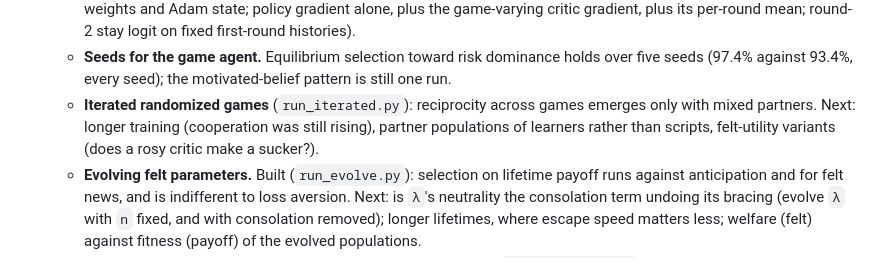
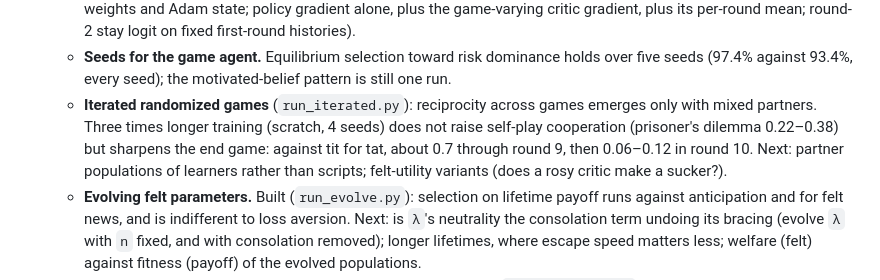
Before and after one commit to a9lim/convolutional-utility, a Markdown page: next-steps.md, the part around the change. Rendered like a GitHub page.

Commit message:
Next steps: longer iterated-games training

```diff
--- a/next-steps.md
+++ b/next-steps.md
@@ -25,8 +25,10 @@ choices, selves); the LLM peak-end study is a follow-up. Ordered by dependency.
    - **Seeds for the game agent.** Equilibrium selection toward risk dominance holds over five
      seeds (97.4% against 93.4%, every seed); the motivated-belief pattern is still one run.
    - **Iterated randomized games** (`run_iterated.py`): reciprocity across games emerges only
-     with mixed partners. Next: longer training (cooperation was still rising), partner
-     populations of learners rather than scripts, felt-utility variants (does a rosy critic
+     with mixed partners. Three times longer training (scratch, 4 seeds) does not raise
+     self-play cooperation (prisoner's dilemma 0.22–0.38) but sharpens the end game: against
+     tit for tat, about 0.7 through round 9, then 0.06–0.12 in round 10. Next: partner
+     populations of learners rather than scripts; felt-utility variants (does a rosy critic
      make a sucker?).
    - **Evolving felt parameters.** Built (`run_evolve.py`): selection on lifetime payoff runs
      against anticipation and for felt news, and is indifferent to loss aversion. Next: is
```
